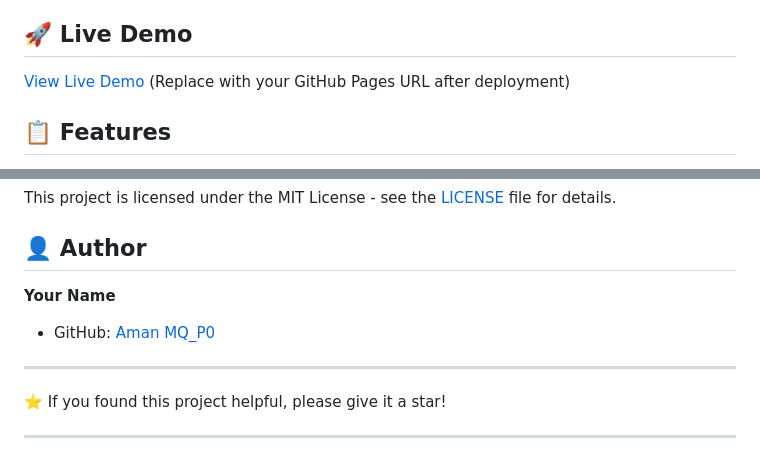
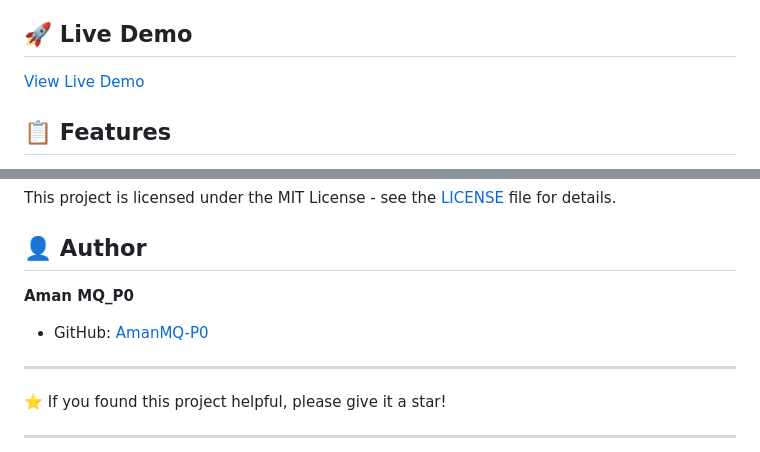
Before and after one commit to AmanMQ-P0/Architect-Template, a Markdown page: README.md, 2 parts joined by grey strips. GitHub-like rendering.

Commit message:
Update author name in README.md

```diff
--- a/README.md
+++ b/README.md
@@ -4,7 +4,7 @@ A responsive architect website template built as a learning project, inspired by
 
 ## 🚀 Live Demo
 
-[View Live Demo](https://amanmq-p0.github.io/Architect-Template/) (Replace with your GitHub Pages URL after deployment)
+[View Live Demo](https://amanmq-p0.github.io/Architect-Template/)
 
 ## 📋 Features
 
@@ -131,9 +131,9 @@ This project is licensed under the MIT License - see the [LICENSE](LICENSE) file
 
 ## 👤 Author
 
-**Your Name**
+**Aman MQ_P0**
 
-- GitHub: [Aman MQ_P0](https://github.com/AmanMQ-P0)
+- GitHub: [AmanMQ-P0](https://github.com/AmanMQ-P0)
 
 ---
 
```
